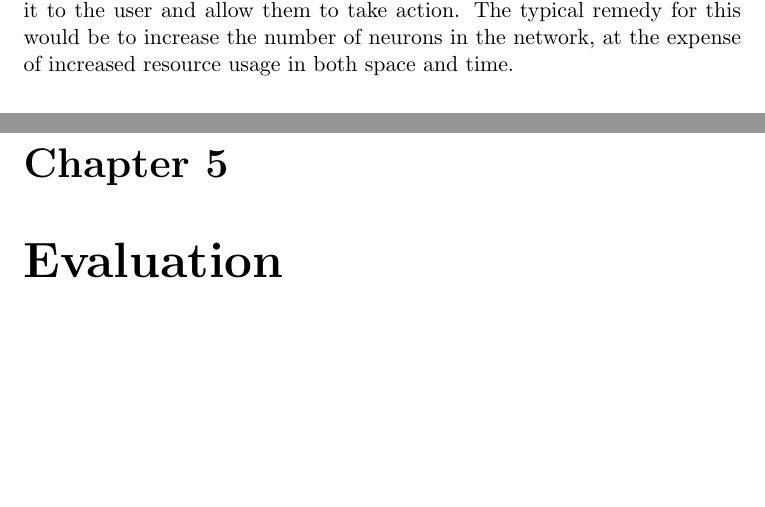
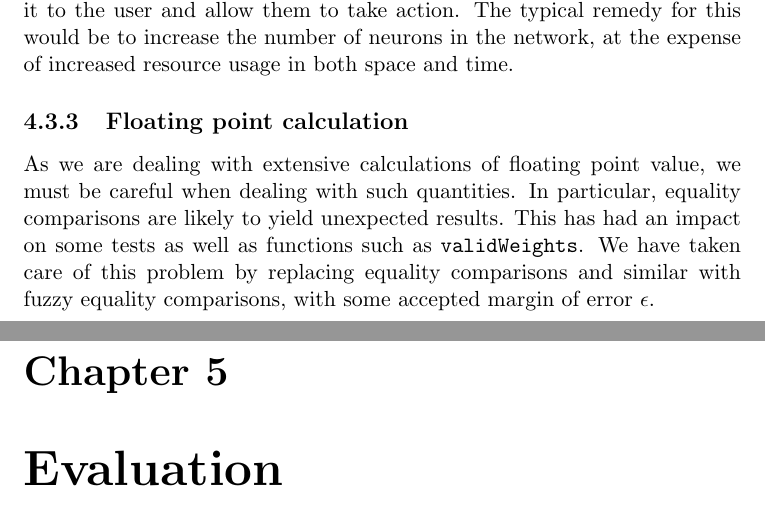
Before and after one commit to imperialhopfield/hopfield, a LaTeX thesis (report/main.tex, which reads report/design_and_implementation.tex): two parts of pages 22 and 23 of 28, joined at a grey line, cut so that both start at the same text, the shorter picture padded with empty space. Compiled offline with pdfLaTeX.

Commit message:
Added floating point risk analysis

```diff
--- a/report/design_and_implementation.tex
+++ b/report/design_and_implementation.tex
@@ -53,3 +53,7 @@ One solution to this which we have employed \hilight{have we? also cross ref if
 \subsection{A stored pattern not a fixed point}
 It is possible that the given set of training patterns are such that some of the patterns simply cannot be ``stored'' in the network, i.e. it is not a fixed point of the netowkr. The probability of this occurring increases as the relative number of training patterns with respect to the number of neurons increases \hilight{cross ref to capacity}.
 The best way to deal with this problem is to perform a check (using \texttt{checkFixed}) \hilight{make sure we do that} and, if detected, report it  to the user and allow them to take action. The typical remedy for this would be to increase the number of neurons in the network, at the expense of increased resource usage in both space and time.
+
+
+\subsection{Floating point calculation}
+As we are dealing with extensive calculations of floating point value, we must be careful when dealing with such quantities. In particular, equality comparisons are likely to yield unexpected results. This has had an impact on some tests as well as functions such as \texttt{validWeights}. We have taken care of this problem by replacing equality comparisons and similar with fuzzy equality comparisons, with some accepted margin of error $\epsilon$.
```
